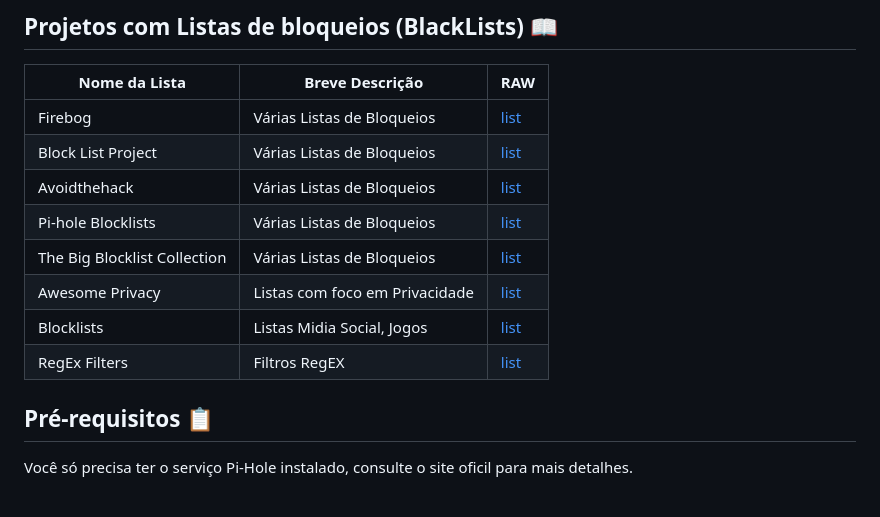
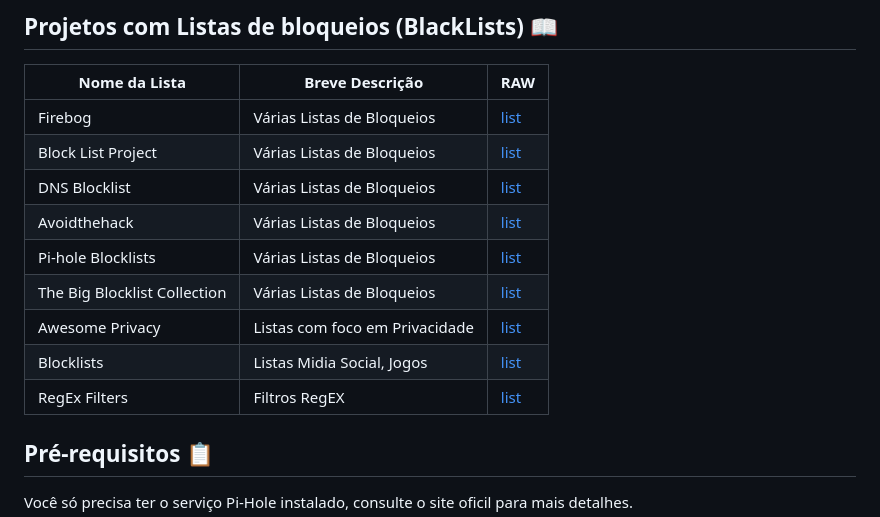
Before and after one commit to zangadoprojets/pi-hole-blocklist, a Markdown page: README.md, the part around the change. Rendered like a GitHub page.

```diff
--- a/README.md
+++ b/README.md
@@ -32,12 +32,15 @@ Neste repositório encontram-se listas de outros projetos com listas de bloqueio
 |------------------------------|--------------------------------|------------------------------------------------------------------|
 | Firebog                      | Várias Listas de Bloqueios     | [list](https://firebog.net)                                      |
 | Block List Project           | Várias Listas de Bloqueios     | [list](https://github.com/blocklistproject/Lists)                |
+| DNS Blocklist                | Várias Listas de Bloqueios     | [list](https://github.com/hagezi/dns-blocklists/)                |
 | Avoidthehack                 | Várias Listas de Bloqueios     | [list](https://avoidthehack.com/best-pihole-blocklists)          |
 | Pi-hole Blocklists           | Várias Listas de Bloqueios     | [list](https://github.com/topics/pihole-blocklists)              |
 | The Big Blocklist Collection | Várias Listas de Bloqueios     | [list](https://github.com/sefinek24/PiHole-Blocklist-Collection) |
 | Awesome Privacy              | Listas com foco em Privacidade | [list](https://github.com/pluja/awesome-privacy)                 |
 | Blocklists                   | Listas Midia Social, Jogos     | [list](https://github.com/nickoppen/pihole-blocklists)           |
 | RegEx Filters                | Filtros RegEX                  | [list](https://github.com/slyfox1186/pihole-regex)               |
+
+
 
 ## Pré-requisitos 📋
 Você só precisa ter o serviço Pi-Hole instalado, consulte o site oficil para mais detalhes.
```
